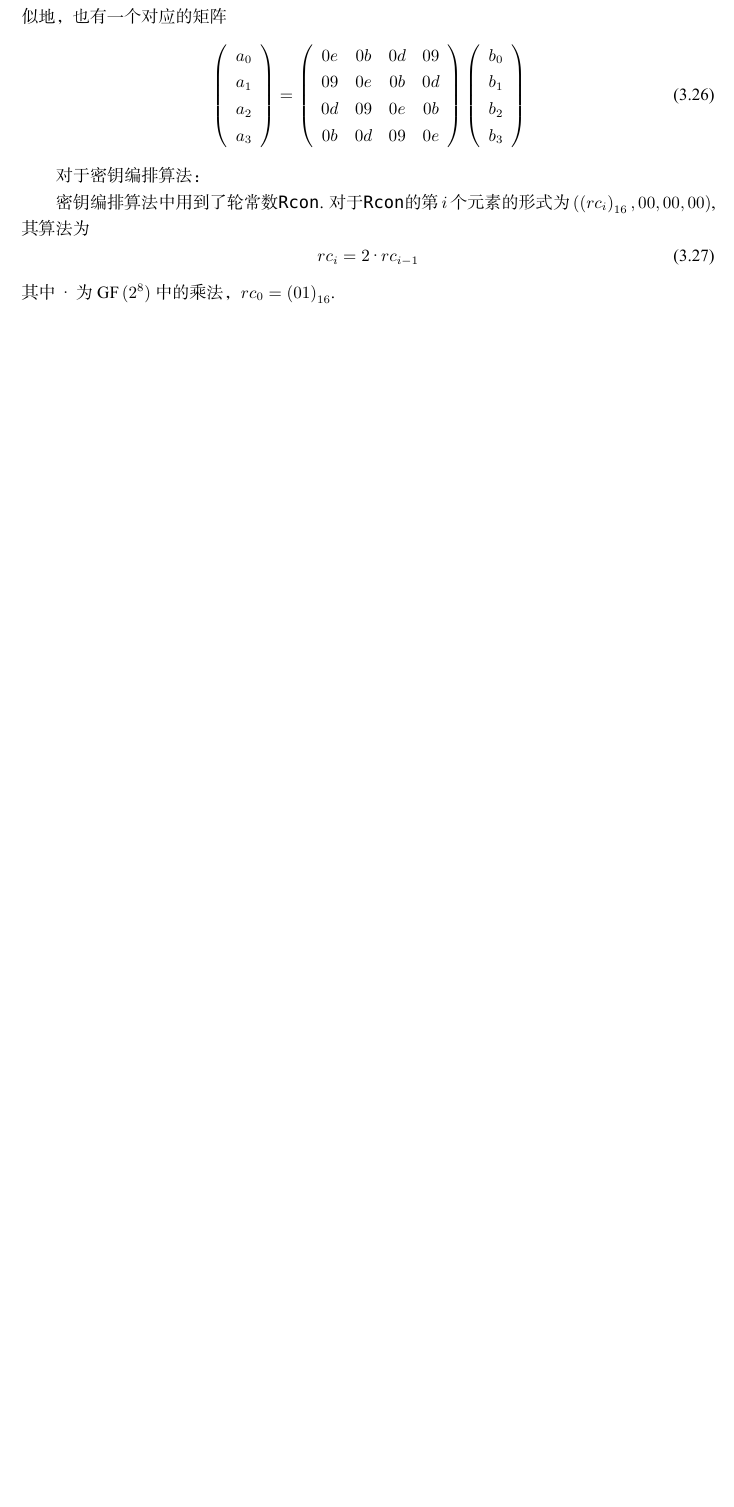
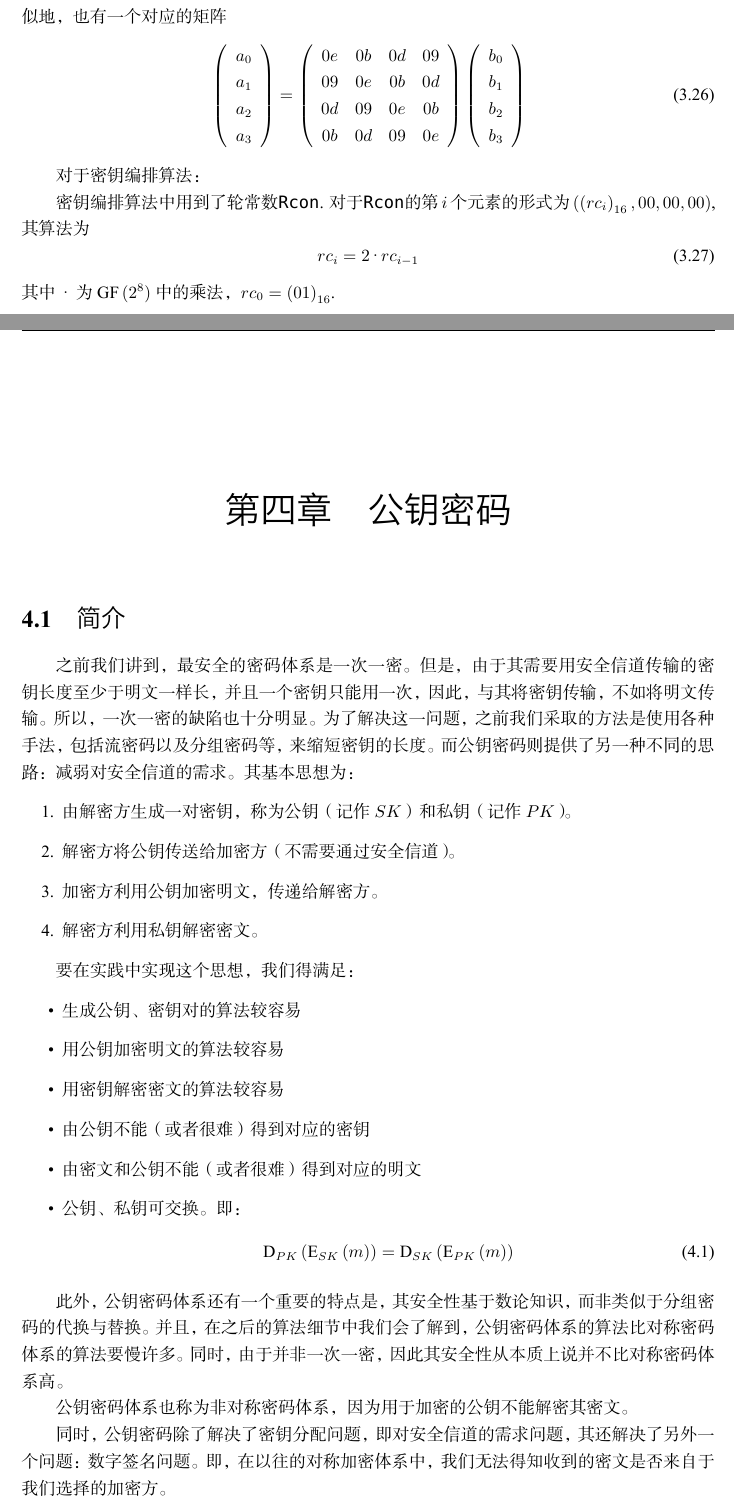
Before and after one commit to Evian-Zhang/Introduction-to-modern-cryptography, a LaTeX document (现代密码学简介.tex, which reads chapters/chapter_4/公钥密码.tex): part of page 56 of 56 before the commit and two parts of pages 56 and 57 of 57 after it, the two joined at a grey line, cut so that both start at the same text, the shorter picture padded with empty space. The pictures show the PDF file 现代密码学简介.pdf that the author committed with the source.

Commit message:
add 公钥密码

```diff
--- /dev/null
+++ b/chapters/chapter_4/公钥密码.tex
@@ -0,0 +1,27 @@
+% !TEX root = 现代密码学简介
+\chapter{公钥密码}
+\section{简介}
+之前我们讲到，最安全的密码体系是一次一密。但是，由于其需要用安全信道传输的密钥长度至少于明文一样长，并且一个密钥只能用一次，因此，与其将密钥传输，不如将明文传输。所以，一次一密的缺陷也十分明显。为了解决这一问题，之前我们采取的方法是使用各种手法，包括流密码以及分组密码等，来缩短密钥的长度。而公钥密码则提供了另一种不同的思路：减弱对安全信道的需求。其基本思想为：
+\begin{enumerate}
+	\item 由解密方生成一对密钥，称为公钥（记作$SK$）和私钥（记作$PK$）。
+	\item 解密方将公钥传送给加密方（不需要通过安全信道）。
+	\item 加密方利用公钥加密明文，传递给解密方。
+	\item 解密方利用私钥解密密文。
+\end{enumerate}
+
+要在实践中实现这个思想，我们得满足：
+\begin{itemize}
+	\item 生成公钥、密钥对的算法较容易
+	\item 用公钥加密明文的算法较容易
+	\item 用密钥解密密文的算法较容易
+	\item 由公钥不能（或者很难）得到对应的密钥
+	\item 由密文和公钥不能（或者很难）得到对应的明文
+	\item 公钥、私钥可交换。即：
+	\begin{equation}
+	\D{PK}{\E{SK}{m}} = \D{SK}{\E{PK}{m}}
+	\end{equation}
+\end{itemize}
+
+此外，公钥密码体系还有一个重要的特点是，其安全性基于数论知识，而非类似于分组密码的代换与替换。并且，在之后的算法细节中我们会了解到，公钥密码体系的算法比对称密码体系的算法要慢许多。同时，由于并非一次一密，因此其安全性从本质上说并不比对称密码体系高。\par
+公钥密码体系也称为非对称密码体系，因为用于加密的公钥不能解密其密文。\par
+同时，公钥密码除了解决了密钥分配问题，即对安全信道的需求问题，其还解决了另外一个问题：数字签名问题。即，在以往的对称加密体系中，我们无法得知收到的密文是否来自于我们选择的加密方。
```
Also changed, not shown: 现代密码学简介.tex (+1 -0 lines), 现代密码学简介.pdf.
